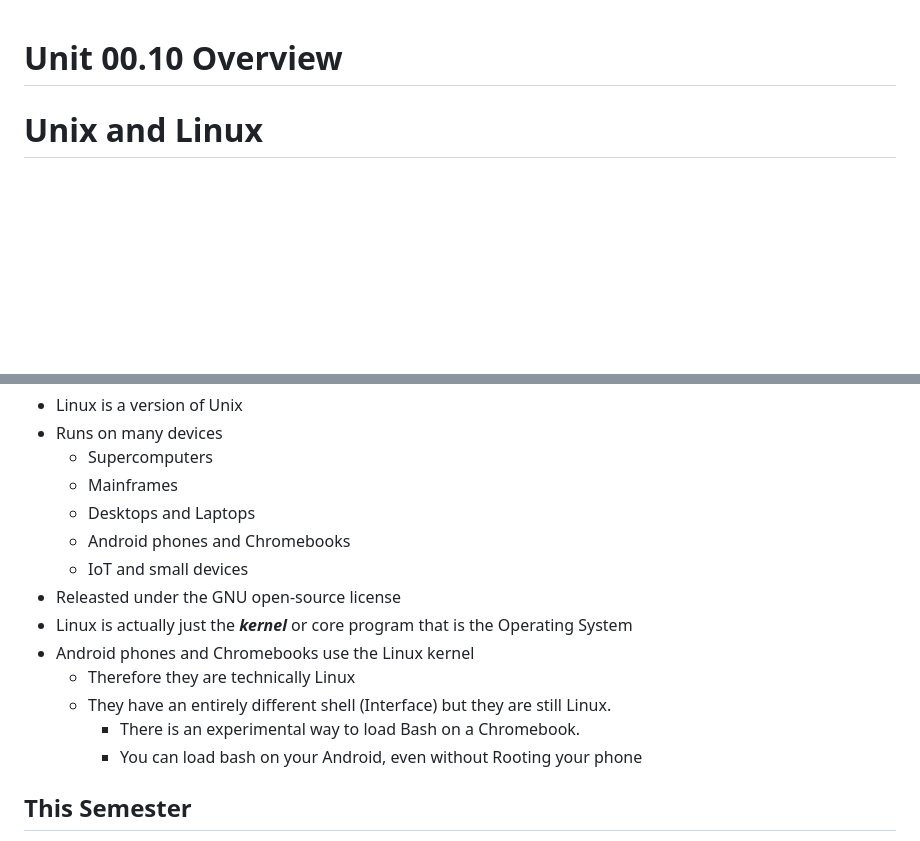
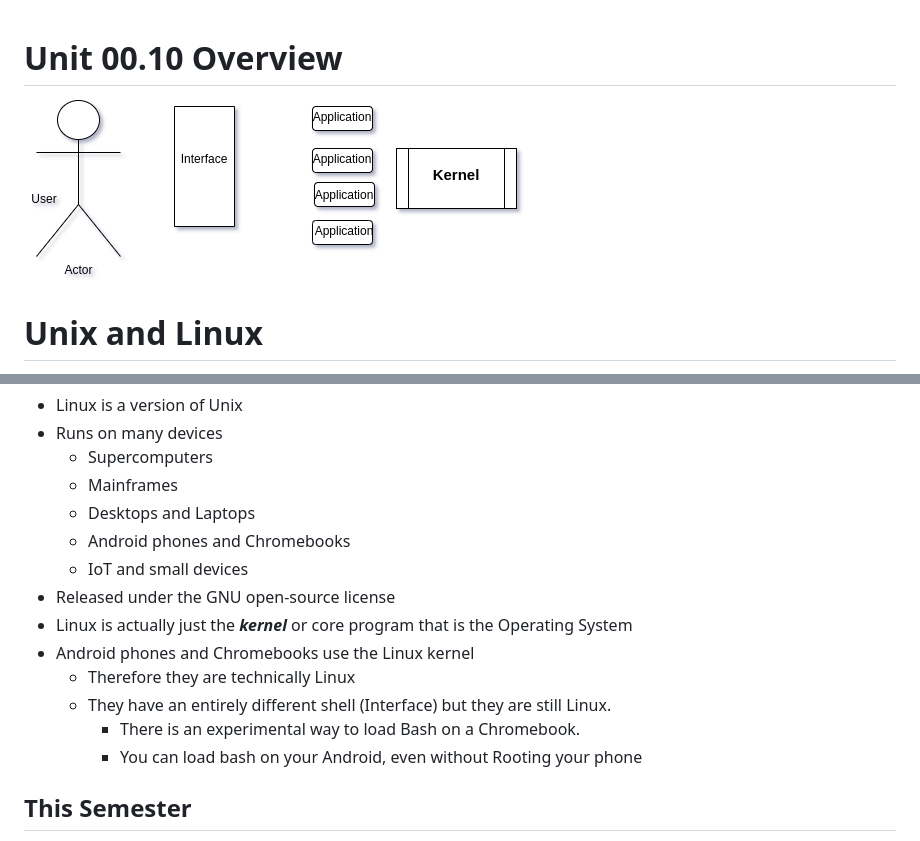
Before and after one commit to noynaert/csc274handouts, a Markdown page: Unit_00_CourseOverview/Unit_00_10_Overview.md, 2 parts joined by grey strips. GitHub-like rendering; pictures changed too: Unit_00_CourseOverview/images/kernel.png (added); blank space fills up the shorter version.

```diff
--- a/Unit_00_CourseOverview/Unit_00_10_Overview.md
+++ b/Unit_00_CourseOverview/Unit_00_10_Overview.md
@@ -1,4 +1,6 @@
 # Unit 00.10 Overview
+
+![Computer Diagram with User to Kernel](images/kernel.png)
 
 # Unix and Linux
 
@@ -78,14 +80,13 @@ Historically there have been different shells that were used.
   * Desktops and Laptops
   * Android phones and Chromebooks
   * IoT and small devices
-* Releasted under the GNU open-source license
+* Released under the GNU open-source license
 * Linux is actually just the ***kernel*** or core program that is the Operating System
 * Android phones and Chromebooks use the Linux kernel
   * Therefore they are technically Linux
   * They have an entirely different shell (Interface) but they are still Linux.
     * There is an experimental way to load Bash on a Chromebook.
     * You can load bash on your Android, even without Rooting your phone
-
 
 ## This Semester
 
```
Also changed, not shown: Unit_01_ConnectingAndPasswords/Unit_01_010.md (+1 -1 lines), Unit_01_ConnectingAndPasswords/Unit_01_020_Passwords.md (+2 -3 lines), 1 other file.
